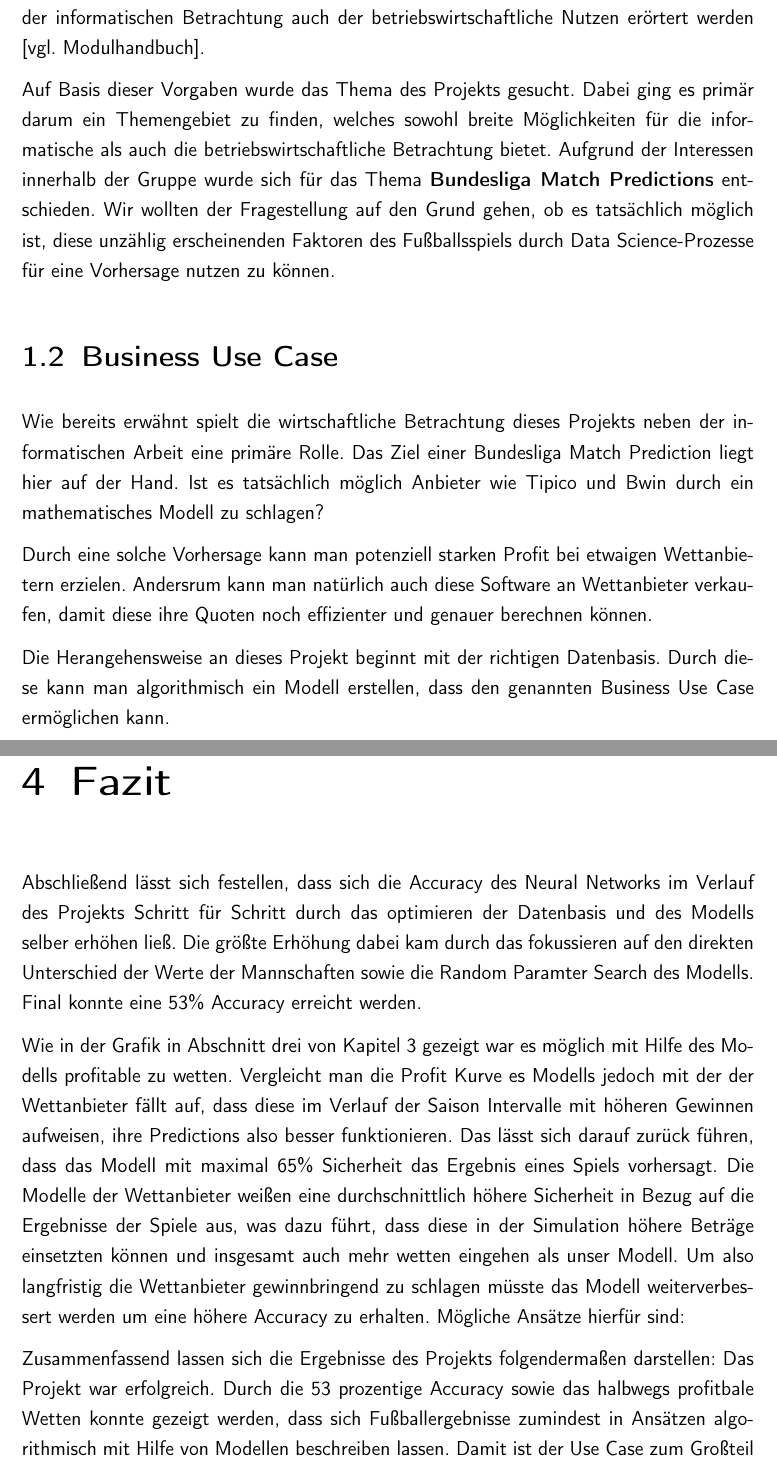
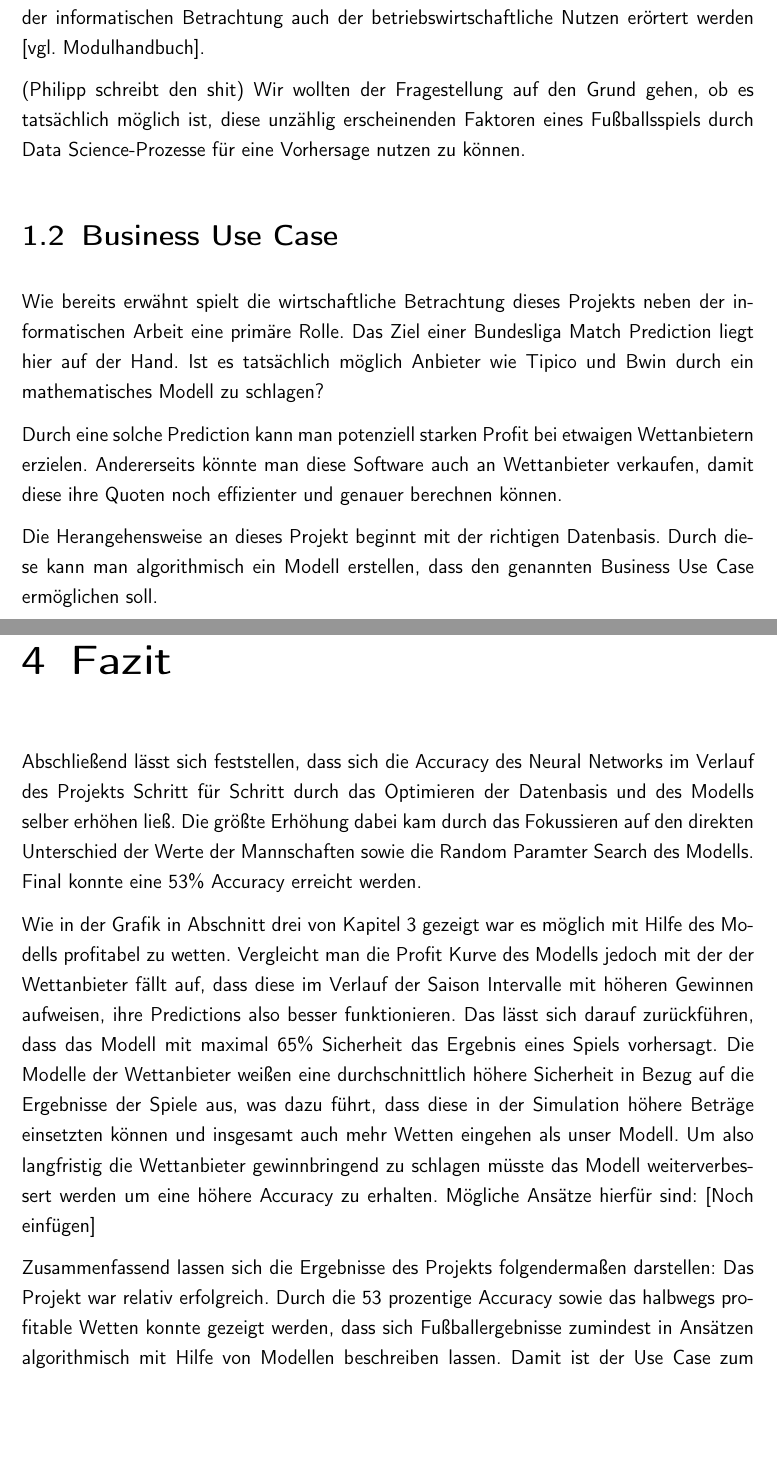
Before and after one commit to Max280201/Data-Exploration-Project, a LaTeX document (Doku Data Exploration/LaTeX/master.tex, which reads Doku Data Exploration/LaTeX/conclusion.tex, Doku Data Exploration/LaTeX/introduction.tex): two parts of pages 7 and 12 of 13, joined at a grey line, cut so that both start at the same text, the shorter picture padded with empty space. Compiled offline with pdfLaTeX.

Commit message:
changed minor wordings

```diff
--- a/Doku Data Exploration/LaTeX/conclusion.tex
+++ b/Doku Data Exploration/LaTeX/conclusion.tex
@@ -1,27 +1,27 @@
 % !TEX root =  master.tex
 \chapter{Fazit}
 
-Abschließend lässt sich festellen, dass sich die Accuracy des Neural Networks
-im Verlauf des Projekts Schritt für Schritt durch das optimieren der Datenbasis
-und des Modells selber erhöhen ließ. Die größte Erhöhung dabei kam durch das fokussieren
+Abschließend lässt sich feststellen, dass sich die Accuracy des Neural Networks
+im Verlauf des Projekts Schritt für Schritt durch das Optimieren der Datenbasis
+und des Modells selber erhöhen ließ. Die größte Erhöhung dabei kam durch das Fokussieren
 auf den direkten Unterschied der Werte der Mannschaften sowie die Random Paramter Search
 des Modells. Final konnte eine 53\% Accuracy erreicht werden.
 
 Wie in der Grafik in Abschnitt drei von Kapitel 3 gezeigt war es möglich mit Hilfe
-des Modells profitable zu wetten. Vergleicht man die Profit Kurve es Modells jedoch
+des Modells profitabel zu wetten. Vergleicht man die Profit Kurve des Modells jedoch
 mit der der Wettanbieter fällt auf, dass diese im Verlauf der Saison Intervalle mit
 höheren Gewinnen aufweisen, ihre Predictions also besser funktionieren. Das lässt sich
-darauf zurück führen, dass das Modell mit maximal 65\% Sicherheit das Ergebnis eines Spiels
+darauf zurückführen, dass das Modell mit maximal 65\% Sicherheit das Ergebnis eines Spiels
 vorhersagt. Die Modelle der Wettanbieter weißen eine durchschnittlich höhere Sicherheit in Bezug auf die
 Ergebnisse der Spiele aus, was dazu führt, dass diese in der Simulation höhere Beträge
-einsetzten können und insgesamt auch mehr wetten eingehen als unser Modell.
+einsetzten können und insgesamt auch mehr Wetten eingehen als unser Modell.
 Um also langfristig die Wettanbieter gewinnbringend zu schlagen müsste das Modell
 weiterverbessert werden um eine höhere Accuracy zu erhalten. Mögliche Ansätze hierfür
-sind:
+sind: [Noch einfügen]
 
 Zusammenfassend lassen sich die Ergebnisse des Projekts folgendermaßen darstellen:
-Das Projekt war erfolgreich. Durch die 53 prozentige Accuracy sowie das halbwegs
-profitbale Wetten konnte gezeigt werden, dass sich Fußballergebnisse zumindest in
+Das Projekt war relativ erfolgreich. Durch die 53 prozentige Accuracy sowie das halbwegs
+profitable Wetten konnte gezeigt werden, dass sich Fußballergebnisse zumindest in
 Ansätzen algorithmisch mit Hilfe von Modellen beschreiben lassen. Damit ist der Use
 Case zum Großteil erfüllt. Es ist jedoch kritisch anzumerken, dass auch sehr viele
 nicht genau spezifizierbare Zufallsvariablen einen Einfluss auf den Ausgang
--- a/Doku Data Exploration/LaTeX/introduction.tex
+++ b/Doku Data Exploration/LaTeX/introduction.tex
@@ -4,11 +4,12 @@
 \section{Hintergrund und Motivation}
 Dieser Projektreport ist im Rahmen des Fachs Data Exploration entstanden. Das Ziel des Moduls ist die \glqq Anwendung von Methoden und Verfahren des maschinellen Lernens auf eine vorgegebene Datenbasis unter Laborbedingungen\grqq [Modulhandbuch]. Zusätzlich soll neben der informatischen Betrachtung auch der betriebswirtschaftliche Nutzen erörtert werden [vgl. Modulhandbuch].
 
-Auf Basis dieser Vorgaben wurde das Thema des Projekts gesucht. Dabei ging es primär darum ein Themengebiet zu finden, welches sowohl breite Möglichkeiten für die informatische als auch die betriebswirtschaftliche Betrachtung bietet. Aufgrund der Interessen innerhalb der Gruppe wurde sich für das Thema \textbf{Bundesliga Match Predictions} entschieden. Wir wollten der Fragestellung auf den Grund gehen, ob es tatsächlich möglich ist, diese unzählig erscheinenden Faktoren des Fußballsspiels durch Data Science-Prozesse für eine Vorhersage nutzen zu können.
+(Philipp schreibt den shit)
+Wir wollten der Fragestellung auf den Grund gehen, ob es tatsächlich möglich ist, diese unzählig erscheinenden Faktoren eines Fußballsspiels durch Data Science-Prozesse für eine Vorhersage nutzen zu können.
 
 \section{Business Use Case}
 Wie bereits erwähnt spielt die wirtschaftliche Betrachtung dieses Projekts neben der informatischen Arbeit eine primäre Rolle. Das Ziel einer Bundesliga Match Prediction liegt hier auf der Hand. Ist es tatsächlich möglich Anbieter wie Tipico und Bwin durch ein mathematisches Modell zu schlagen?
 
-Durch eine solche Vorhersage kann man potenziell starken Profit bei etwaigen Wettanbietern erzielen. Andersrum kann man natürlich auch diese Software an Wettanbieter verkaufen, damit diese ihre Quoten noch effizienter und genauer berechnen können.
+Durch eine solche Prediction kann man potenziell starken Profit bei etwaigen Wettanbietern erzielen. Andererseits könnte man diese Software auch an Wettanbieter verkaufen, damit diese ihre Quoten noch effizienter und genauer berechnen können.
 
-Die Herangehensweise an dieses Projekt beginnt mit der richtigen Datenbasis. Durch diese kann man algorithmisch ein Modell erstellen, dass den genannten Business Use Case ermöglichen kann.
+Die Herangehensweise an dieses Projekt beginnt mit der richtigen Datenbasis. Durch diese kann man algorithmisch ein Modell erstellen, dass den genannten Business Use Case ermöglichen soll.
```
Also changed, not shown: Doku Data Exploration/LaTeX/chapter1.tex (+2 -4 lines), Doku Data Exploration/LaTeX/chapter2.tex (+1 -2 lines), Doku Data Exploration/LaTeX/master.pdf, 3 other files.
